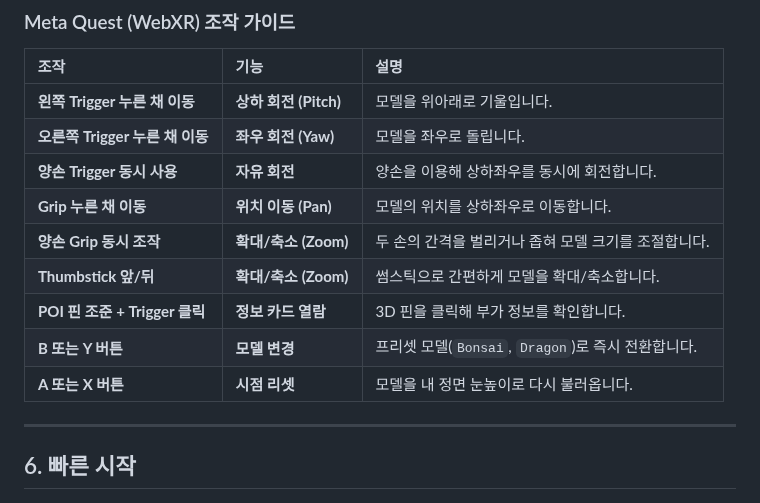
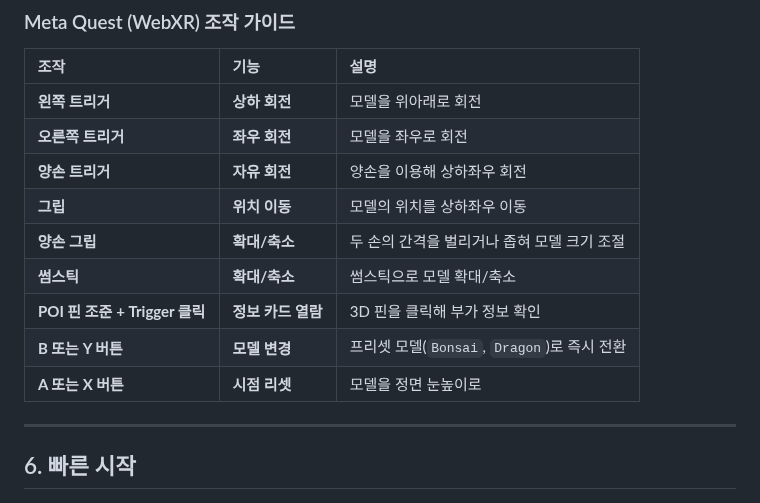
Before and after one commit to kimhohyeon0324/WebXR-3DGS-Viewer, a Markdown page: README.md, the part around the change. Drawn GitHub-style.

```diff
--- a/README.md
+++ b/README.md
@@ -109,15 +109,15 @@ flowchart TB
 
 | 조작 | 기능 | 설명 |
 | :--- | :--- | :--- |
-| **왼쪽 Trigger 누른 채 이동** | **상하 회전 (Pitch)** | 모델을 위아래로 기울입니다. |
-| **오른쪽 Trigger 누른 채 이동** | **좌우 회전 (Yaw)** | 모델을 좌우로 돌립니다. |
-| **양손 Trigger 동시 사용** | **자유 회전** | 양손을 이용해 상하좌우를 동시에 회전합니다. |
-| **Grip 누른 채 이동** | **위치 이동 (Pan)** | 모델의 위치를 상하좌우로 이동합니다. |
-| **양손 Grip 동시 조작** | **확대/축소 (Zoom)** | 두 손의 간격을 벌리거나 좁혀 모델 크기를 조절합니다. |
-| **Thumbstick 앞/뒤** | **확대/축소 (Zoom)** | 썸스틱으로 간편하게 모델을 확대/축소합니다. |
-| **POI 핀 조준 + Trigger 클릭** | **정보 카드 열람** | 3D 핀을 클릭해 부가 정보를 확인합니다. |
-| **B 또는 Y 버튼** | **모델 변경** | 프리셋 모델(`Bonsai`, `Dragon`)로 즉시 전환합니다. |
-| **A 또는 X 버튼** | **시점 리셋** | 모델을 내 정면 눈높이로 다시 불러옵니다. |
+| **왼쪽 트리거** | **상하 회전** | 모델을 위아래로 회전 |
+| **오른쪽 트리거** | **좌우 회전** | 모델을 좌우로 회전 |
+| **양손 트리거** | **자유 회전** | 양손을 이용해 상하좌우 회전 |
+| **그립** | **위치 이동** | 모델의 위치를 상하좌우 이동 |
+| **양손 그립** | **확대/축소** | 두 손의 간격을 벌리거나 좁혀 모델 크기 조절 |
+| **썸스틱** | **확대/축소** | 썸스틱으로 모델 확대/축소 |
+| **POI 핀 조준 + Trigger 클릭** | **정보 카드 열람** | 3D 핀을 클릭해 부가 정보 확인 |
+| **B 또는 Y 버튼** | **모델 변경** | 프리셋 모델(`Bonsai`, `Dragon`)로 즉시 전환 |
+| **A 또는 X 버튼** | **시점 리셋** | 모델을 정면 눈높이로 |
 
 ---
 
```
